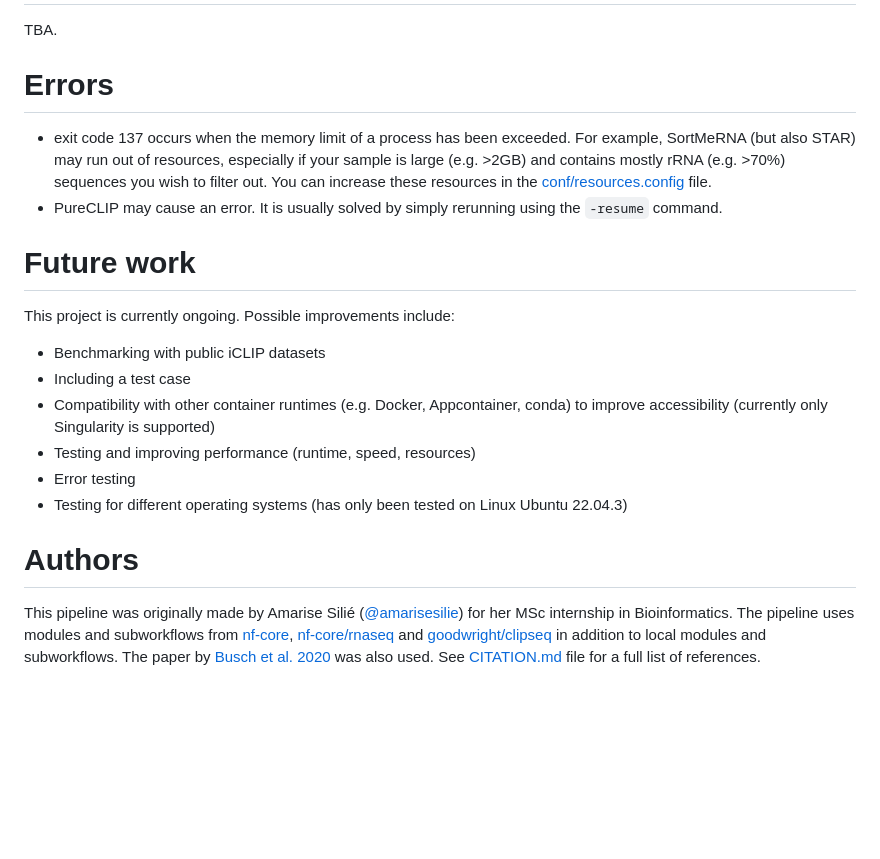
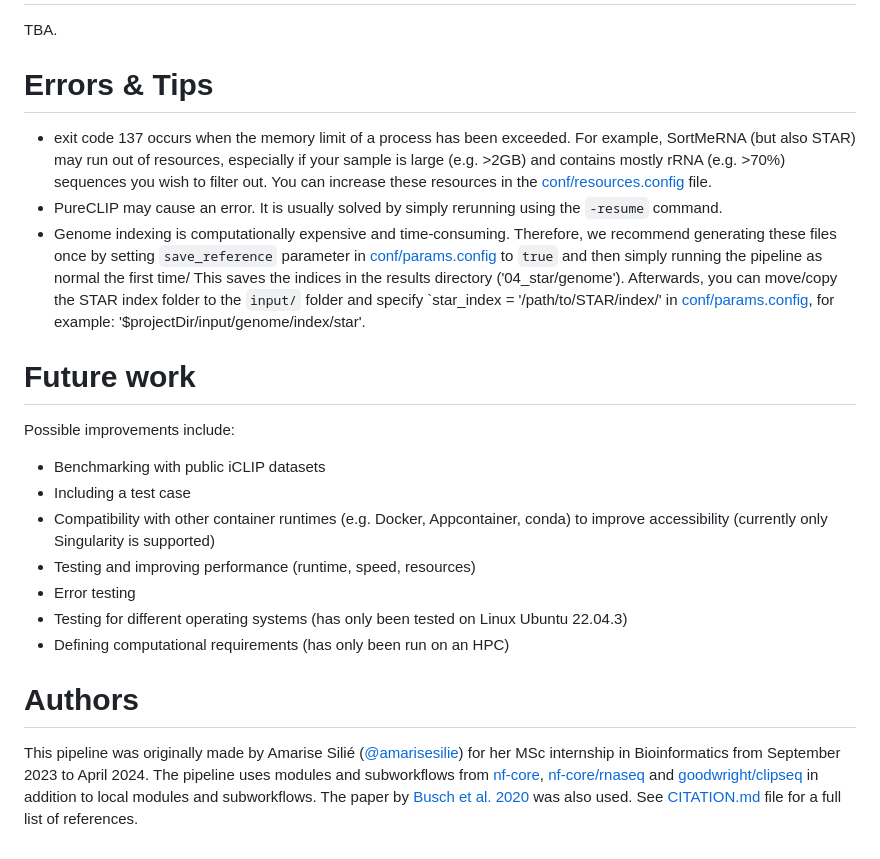
Before and after one commit to lumc-sasc/wf-iclipseq, a Markdown page: README.md, the part around the change. GitHub-like rendering; blank space fills up the shorter version.

Commit message:
genome star index instructions

```diff
--- a/README.md
+++ b/README.md
@@ -107,12 +107,13 @@ If you are running from a different (sub)directory, make sure you point to the f
 TBA.
 
 
-# Errors
+# Errors & Tips
 - exit code 137 occurs when the memory limit of a process has been exceeded. For example, SortMeRNA (but also STAR) may run out of resources, especially if your sample is large (e.g. >2GB) and contains mostly rRNA (e.g. >70%) sequences you wish to filter out. You can increase these resources in the [conf/resources.config](conf/resources.config) file.
 - PureCLIP may cause an error. It is usually solved by simply rerunning using the `-resume` command.
+- Genome indexing is computationally expensive and time-consuming. Therefore, we recommend generating these files once by setting `save_reference` parameter in [conf/params.config](conf/params.config) to `true` and then simply running the pipeline as normal the first time/ This saves the indices in the results directory ('04_star/genome'). Afterwards, you can move/copy the STAR index folder to the `input/` folder and specify `star_index =  '/path/to/STAR/index/' in [conf/params.config](conf/params.config), for example: '$projectDir/input/genome/index/star'.
 
 # Future work
-This project is currently ongoing. Possible improvements include:
+Possible improvements include:
 
 - Benchmarking with public iCLIP datasets
 - Including a test case
@@ -120,6 +121,7 @@ This project is currently ongoing. Possible improvements include:
 - Testing and improving performance (runtime, speed, resources)
 - Error testing
 - Testing for different operating systems (has only been tested on Linux Ubuntu 22.04.3)
+- Defining computational requirements (has only been run on an HPC)
 
 # Authors
-This pipeline was originally made by Amarise Silié ([@amarisesilie](https://github.com/amarisesilie)) for her MSc internship in Bioinformatics. The pipeline uses modules and subworkflows from [nf-core](https://github.com/nf-core/modules), [nf-core/rnaseq](https://github.com/nf-core/rnaseq) and [goodwright/clipseq](https://github.com/goodwright/clipseq) in addition to local modules and subworkflows. The paper by [Busch et al. 2020](https://www.sciencedirect.com/science/article/pii/S1046202318304948?via%3Dihub) was also used. See [CITATION.md](CITATION.md) file for a full list of references.
+This pipeline was originally made by Amarise Silié ([@amarisesilie](https://github.com/amarisesilie)) for her MSc internship in Bioinformatics from September 2023 to April 2024. The pipeline uses modules and subworkflows from [nf-core](https://github.com/nf-core/modules), [nf-core/rnaseq](https://github.com/nf-core/rnaseq) and [goodwright/clipseq](https://github.com/goodwright/clipseq) in addition to local modules and subworkflows. The paper by [Busch et al. 2020](https://www.sciencedirect.com/science/article/pii/S1046202318304948?via%3Dihub) was also used. See [CITATION.md](CITATION.md) file for a full list of references.
```
